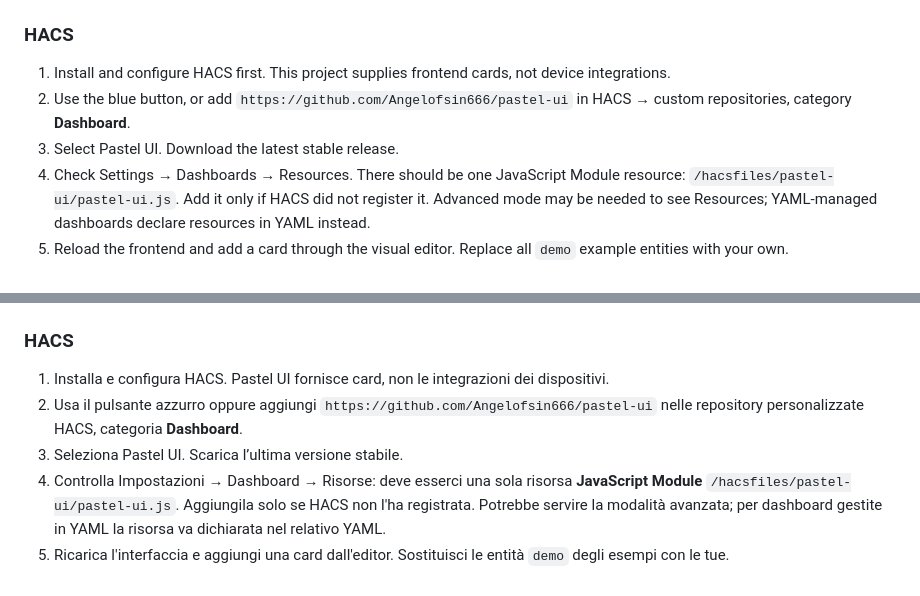
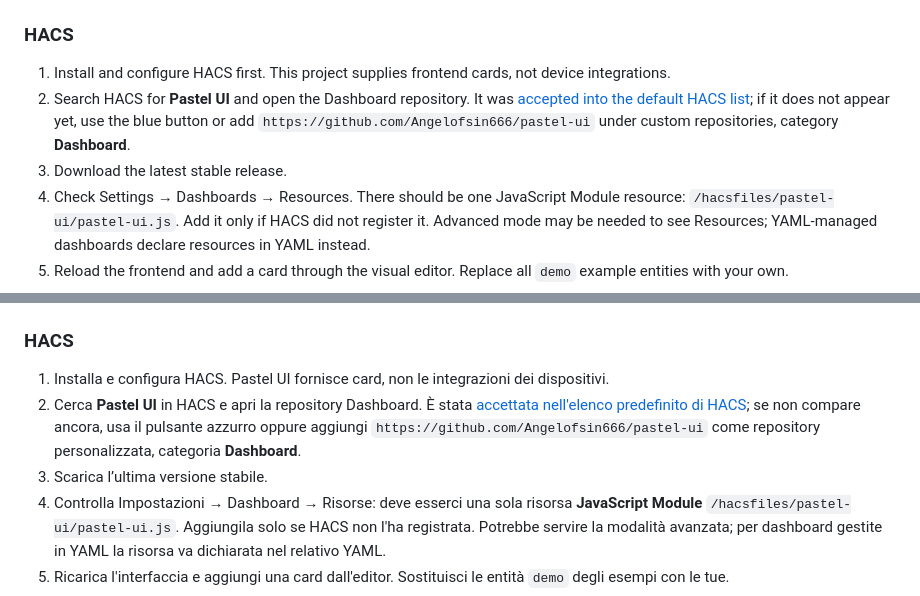
Before and after one commit to Angelofsin666/pastel-ui, a Markdown page: docs/installation.md, 2 parts joined by grey strips. Rendered like a GitHub page.

```diff
--- a/docs/installation.md
+++ b/docs/installation.md
@@ -7,8 +7,8 @@
 ### HACS
 
 1. Install and configure HACS first. This project supplies frontend cards, not device integrations.
-2. Use the blue button, or add `https://github.com/Angelofsin666/pastel-ui` in HACS → custom repositories, category **Dashboard**.
-3. Select Pastel UI. Download the latest stable release.
+2. Search HACS for **Pastel UI** and open the Dashboard repository. It was [accepted into the default HACS list](https://github.com/hacs/default/pull/13773); if it does not appear yet, use the blue button or add `https://github.com/Angelofsin666/pastel-ui` under custom repositories, category **Dashboard**.
+3. Download the latest stable release.
 4. Check Settings → Dashboards → Resources. There should be one JavaScript Module resource: `/hacsfiles/pastel-ui/pastel-ui.js`. Add it only if HACS did not register it. Advanced mode may be needed to see Resources; YAML-managed dashboards declare resources in YAML instead.
 5. Reload the frontend and add a card through the visual editor. Replace all `demo` example entities with your own.
 
@@ -27,8 +27,8 @@ See [migration](migration.md) before replacing an existing Pastel installation.
 ### HACS
 
 1. Installa e configura HACS. Pastel UI fornisce card, non le integrazioni dei dispositivi.
-2. Usa il pulsante azzurro oppure aggiungi `https://github.com/Angelofsin666/pastel-ui` nelle repository personalizzate HACS, categoria **Dashboard**.
-3. Seleziona Pastel UI. Scarica l’ultima versione stabile.
+2. Cerca **Pastel UI** in HACS e apri la repository Dashboard. È stata [accettata nell'elenco predefinito di HACS](https://github.com/hacs/default/pull/13773); se non compare ancora, usa il pulsante azzurro oppure aggiungi `https://github.com/Angelofsin666/pastel-ui` come repository personalizzata, categoria **Dashboard**.
+3. Scarica l’ultima versione stabile.
 4. Controlla Impostazioni → Dashboard → Risorse: deve esserci una sola risorsa **JavaScript Module** `/hacsfiles/pastel-ui/pastel-ui.js`. Aggiungila solo se HACS non l'ha registrata. Potrebbe servire la modalità avanzata; per dashboard gestite in YAML la risorsa va dichiarata nel relativo YAML.
 5. Ricarica l'interfaccia e aggiungi una card dall'editor. Sostituisci le entità `demo` degli esempi con le tue.
 
```
Also changed, not shown: README.md (+4 -4 lines).
